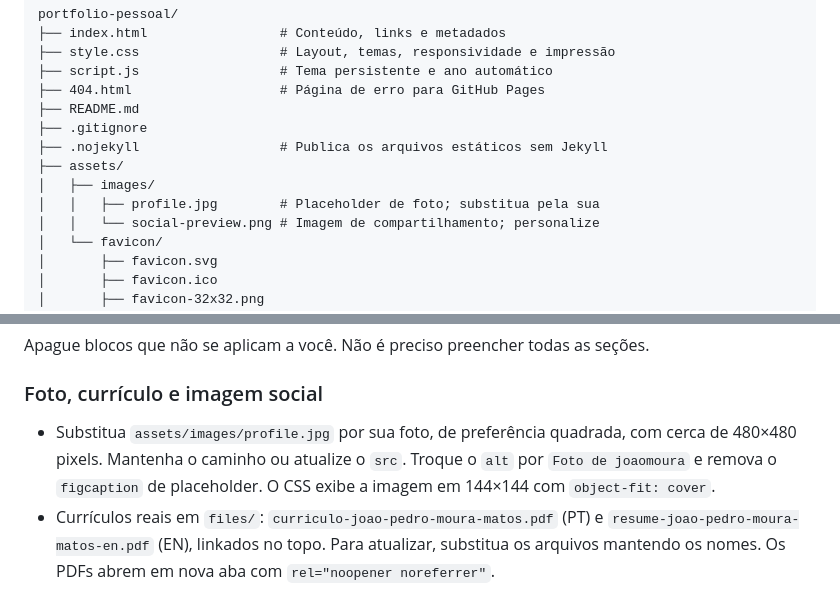
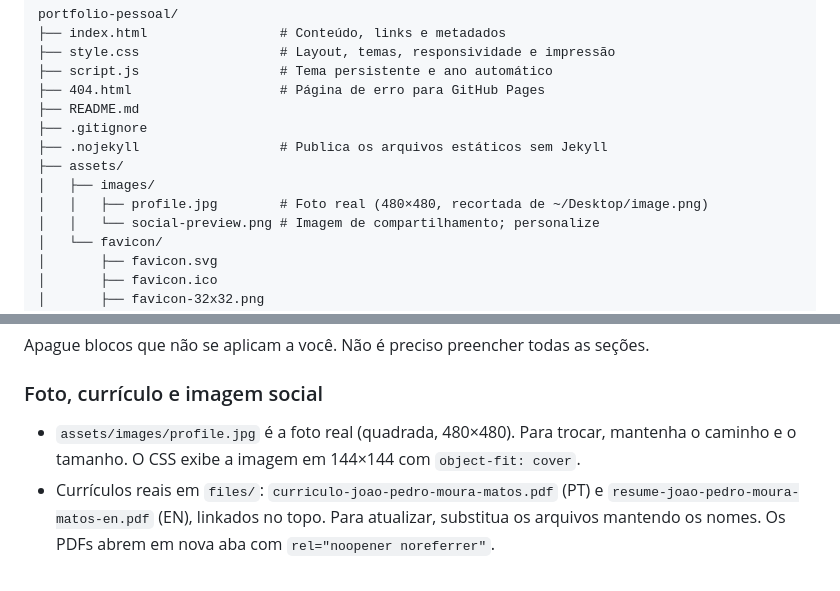
Before and after one commit to Joaomoura07/joaomoura07.github.io, a Markdown page: README.md, 2 parts joined by grey strips. Drawn GitHub-style.

Commit message:
Update README for real photo

```diff
--- a/README.md
+++ b/README.md
@@ -21,7 +21,7 @@ portfolio-pessoal/
 ├── .nojekyll                  # Publica os arquivos estáticos sem Jekyll
 ├── assets/
 │   ├── images/
-│   │   ├── profile.jpg        # Placeholder de foto; substitua pela sua
+│   │   ├── profile.jpg        # Foto real (480×480, recortada de ~/Desktop/image.png)
 │   │   └── social-preview.png # Imagem de compartilhamento; personalize
 │   └── favicon/
 │       ├── favicon.svg
@@ -77,7 +77,7 @@ Apague blocos que não se aplicam a você. Não é preciso preencher todas as se
 
 ### Foto, currículo e imagem social
 
-- Substitua `assets/images/profile.jpg` por sua foto, de preferência quadrada, com cerca de 480×480 pixels. Mantenha o caminho ou atualize o `src`. Troque o `alt` por `Foto de joaomoura` e remova o `figcaption` de placeholder. O CSS exibe a imagem em 144×144 com `object-fit: cover`.
+- `assets/images/profile.jpg` é a foto real (quadrada, 480×480). Para trocar, mantenha o caminho e o tamanho. O CSS exibe a imagem em 144×144 com `object-fit: cover`.
 - Currículos reais em `files/`: `curriculo-joao-pedro-moura-matos.pdf` (PT) e `resume-joao-pedro-moura-matos-en.pdf` (EN), linkados no topo. Para atualizar, substitua os arquivos mantendo os nomes. Os PDFs abrem em nova aba com `rel="noopener noreferrer"`.
 - Personalize `assets/images/social-preview.png` (1200×630) e os textos `og:image:alt` e `twitter:image:alt`. Os favicons incluídos usam o monograma `jm`; podem ser substituídos pelos mesmos nomes.
 
```
